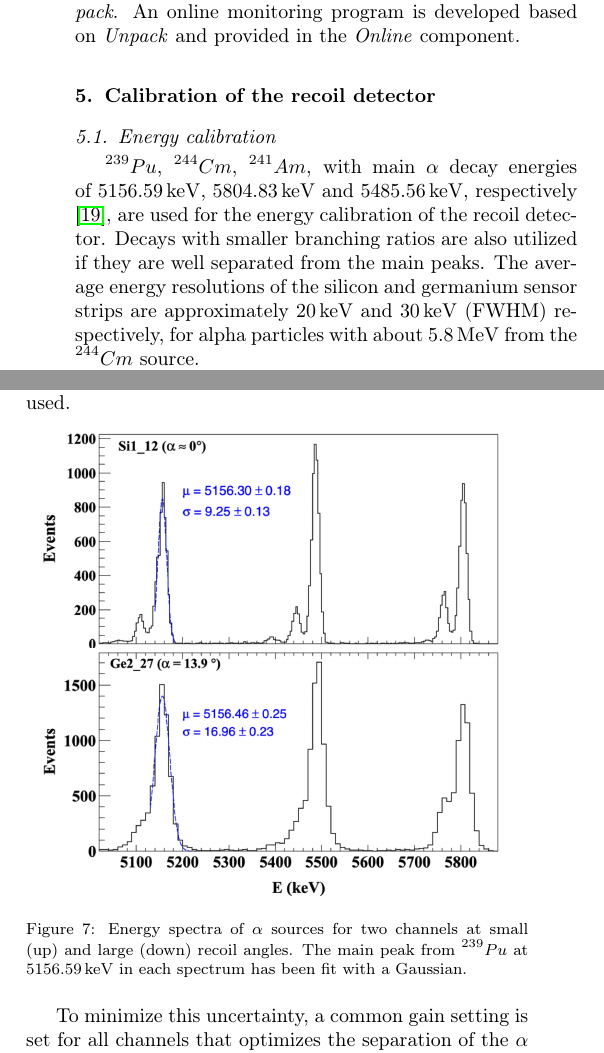
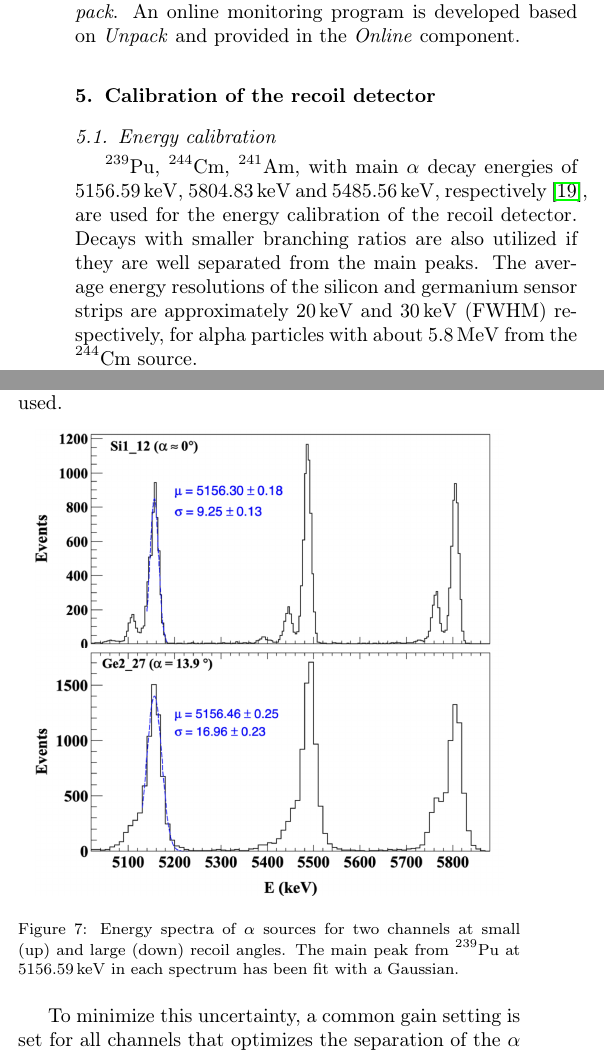
Before and after one commit to ufan/koala_article, a LaTeX paper (daq/nim.tex): two parts of the columns of page 7 of 14, joined at a grey line, cut so that both start at the same text. Compiled offline with pdfLaTeX.

Commit message:
Change atomic symbol font from italic to roman

```diff
--- a/daq/nim.tex
+++ b/daq/nim.tex
@@ -538,13 +538,13 @@ in the \textit{Online} component.
 
 % Precise measurement of energy deposit in the recoil detector is critical for the
 % identification of elastic scattering events as well as the calculation of the recoil angle.
-\(^{239}Pu\), \(^{244}Cm\), \(^{241}Am\), with main $\alpha$ decay energies
+$^{239}$Pu, $^{244}$Cm, $^{241}$Am, with main $\alpha$ decay energies
 of \SIlist{5156.59;5804.83;5485.56}{\keV}, respectively \cite{nuclear_data}, are
 used for the energy calibration of the recoil detector.
 Decays with smaller branching ratios are also utilized if they are well separated from the main peaks.
 The average energy resolutions of the silicon and germanium
 sensor strips are approximately \SI{20}{\keV} and \SI{30}{\keV} (FWHM)
-respectively, for alpha particles with about \SI{5.8}{\MeV} from the $^{244}Cm$ source.
+respectively, for alpha particles with about \SI{5.8}{\MeV} from the $^{244}$Cm source.
 
 Two aspects need special consideration in the calibration.
 First off, the recoil sensors have a thin protective layer on the surface and this
```
Also changed, not shown: daq/nim.tex (4 more changed lines).
